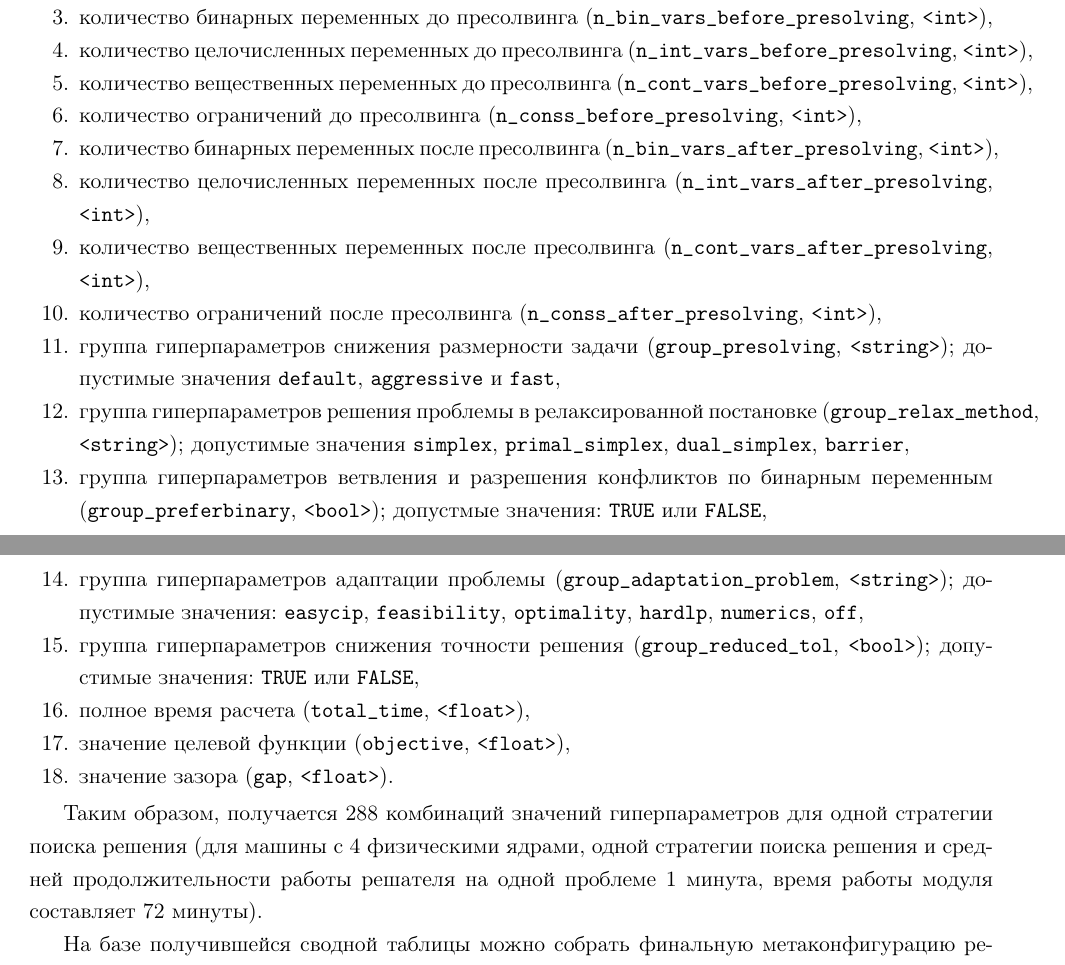
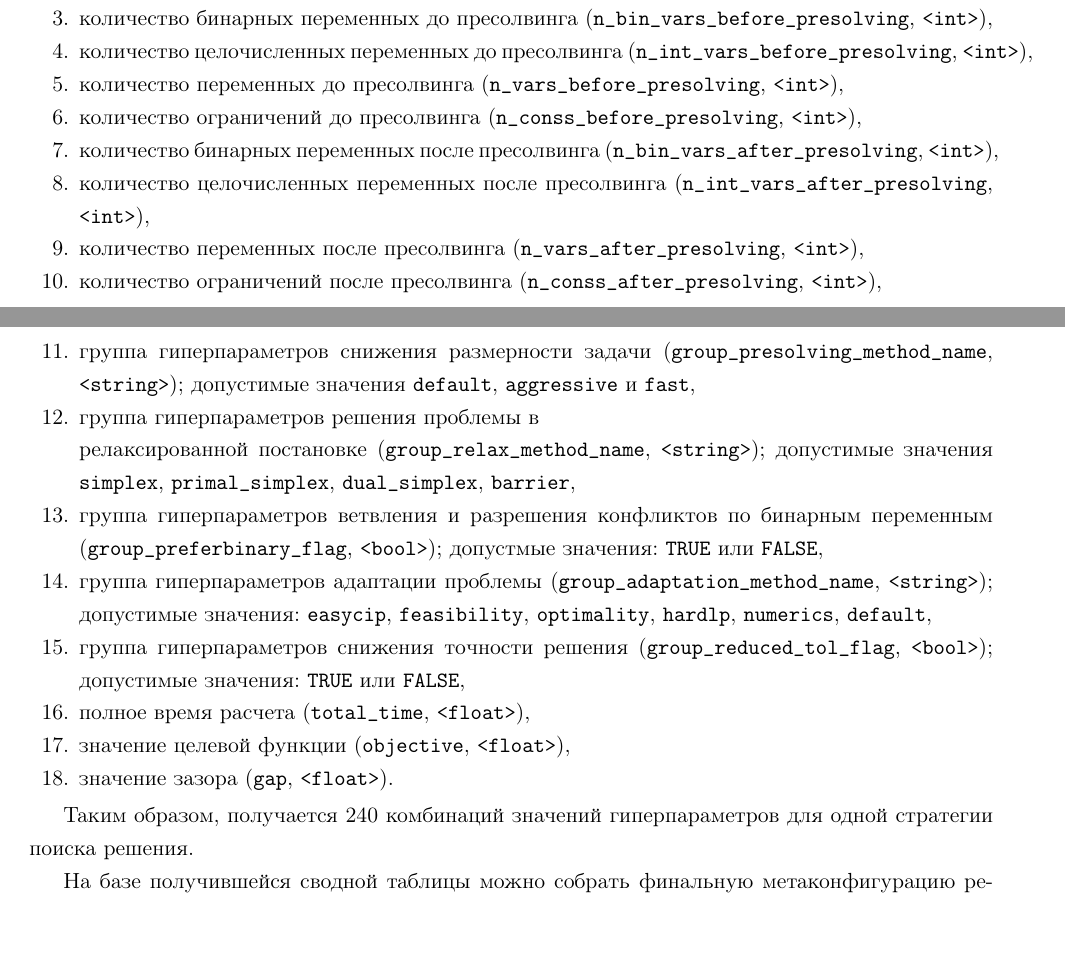
Before and after one commit to LeorFinkelberg/ZyTuneSCIP_report, a LaTeX document (zytuneopt_report.tex): two parts of pages 1 and 2 of 9, joined at a grey line, cut so that both start at the same text, the shorter picture padded with empty space. Compiled offline with pdfLaTeX.

Commit message:
chore: update table fields

```diff
--- a/zytuneopt_report.tex
+++ b/zytuneopt_report.tex
@@ -41,7 +41,7 @@
 
 	\item количество целочисленных переменных до пресолвинга (\verb|n_int_vars_before_presolving|, \verb|<int>|),
 
-	\item количество вещественных переменных до пресолвинга (\verb|n_cont_vars_before_presolving|, \verb|<int>|),
+	\item количество переменных до пресолвинга (\verb|n_vars_before_presolving|, \verb|<int>|),
 
 	\item количество ограничений до пресолвинга (\verb|n_conss_before_presolving|, \verb|<int>|),
 
@@ -49,19 +49,19 @@
 
 	\item количество целочисленных переменных после пресолвинга (\verb|n_int_vars_after_presolving|, \verb|<int>|),
 
-	\item количество вещественных переменных после пресолвинга (\verb|n_cont_vars_after_presolving|, \verb|<int>|),
+	\item количество переменных после пресолвинга (\verb|n_vars_after_presolving|, \verb|<int>|),
 
 	\item количество ограничений после пресолвинга (\verb|n_conss_after_presolving|, \verb|<int>|),
 
-	\item группа гиперпараметров снижения размерности задачи (\verb|group_presolving|, \verb|<string>|); допустимые значения \verb|default|, \verb|aggressive| и \verb|fast|,
+	\item группа гиперпараметров снижения размерности задачи (\verb|group_presolving_method_name|, \verb|<string>|); допустимые значения \verb|default|, \verb|aggressive| и \verb|fast|,
 
-	\item группа гиперпараметров решения проблемы в релаксированной постановке (\verb|group_relax_method|, \verb|<string>|); допустимые значения \verb|simplex|, \verb|primal_simplex|, \verb|dual_simplex|, \verb|barrier|,
+	\item группа гиперпараметров решения проблемы в \\релаксированной постановке (\verb|group_relax_method_name|, \verb|<string>|); допустимые значения \verb|simplex|, \verb|primal_simplex|, \verb|dual_simplex|, \verb|barrier|,
 
-	\item группа гиперпараметров ветвления и разрешения конфликтов по бинарным переменным (\verb|group_preferbinary|, \verb|<bool>|); допустмые значения: \verb|TRUE| или \verb|FALSE|,
+	\item группа гиперпараметров ветвления и разрешения конфликтов по бинарным переменным (\verb|group_preferbinary_flag|, \verb|<bool>|); допустмые значения: \verb|TRUE| или \verb|FALSE|,
 
-	\item группа гиперпараметров адаптации проблемы (\verb|group_adaptation_problem|, \verb|<string>|); допустимые значения: \verb|easycip|, \verb|feasibility|, \verb|optimality|, \verb|hardlp|, \verb|numerics|, \verb|off|,
+	\item группа гиперпараметров адаптации проблемы (\verb|group_adaptation_method_name|, \verb|<string>|); допустимые значения: \verb|easycip|, \verb|feasibility|, \verb|optimality|, \verb|hardlp|, \verb|numerics|, \verb|default|,
 
-	\item группа гиперпараметров снижения точности решения (\verb|group_reduced_tol|, \verb|<bool>|); допустимые значения: \verb|TRUE| или \verb|FALSE|,
+	\item группа гиперпараметров снижения точности решения (\verb|group_reduced_tol_flag|, \verb|<bool>|); допустимые значения: \verb|TRUE| или \verb|FALSE|,
 
 	\item полное время расчета (\verb|total_time|, \verb|<float>|),
 
@@ -70,7 +70,7 @@
 	\item значение зазора (\verb|gap|, \verb|<float>|).
 \end{enumerate}
 
-Таким образом, получается 288 комбинаций значений гиперпараметров для одной стратегии поиска решения (для машины с 4 физическими ядрами, одной стратегии поиска решения и средней продолжительности работы решателя на одной проблеме 1 минута, время работы модуля составляет 72 минуты).
+Таким образом, получается 240 комбинаций значений гиперпараметров для одной стратегии поиска решения.
 
 На базе получившейся сводной таблицы можно собрать финальную метаконфигурацию решателя и применить ее к другим проблемам рассматриваемого семейства.
 
```
Also changed, not shown: zytuneopt_report.pdf, zytuneopt_report.tex (8 more changed lines).
